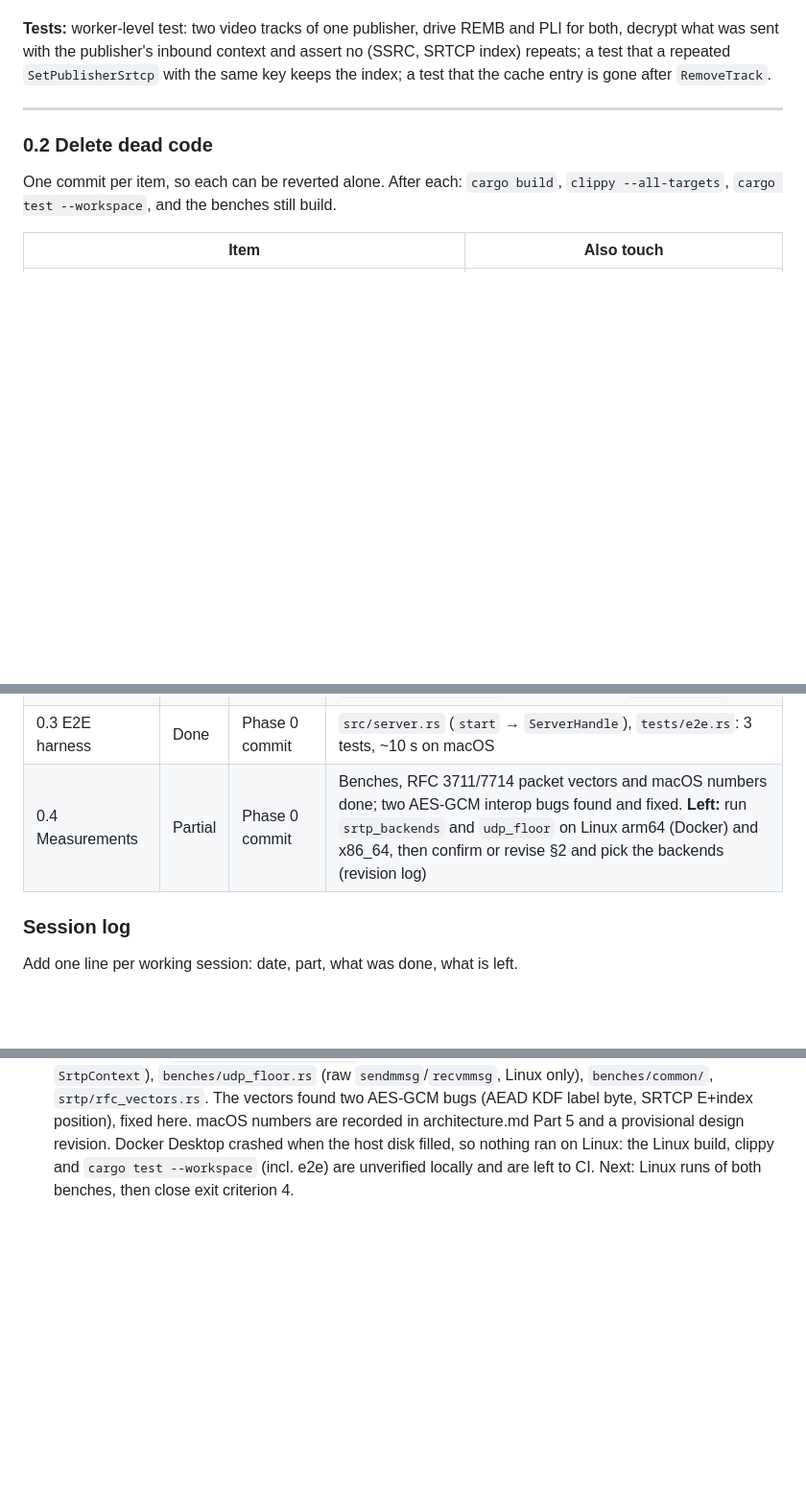
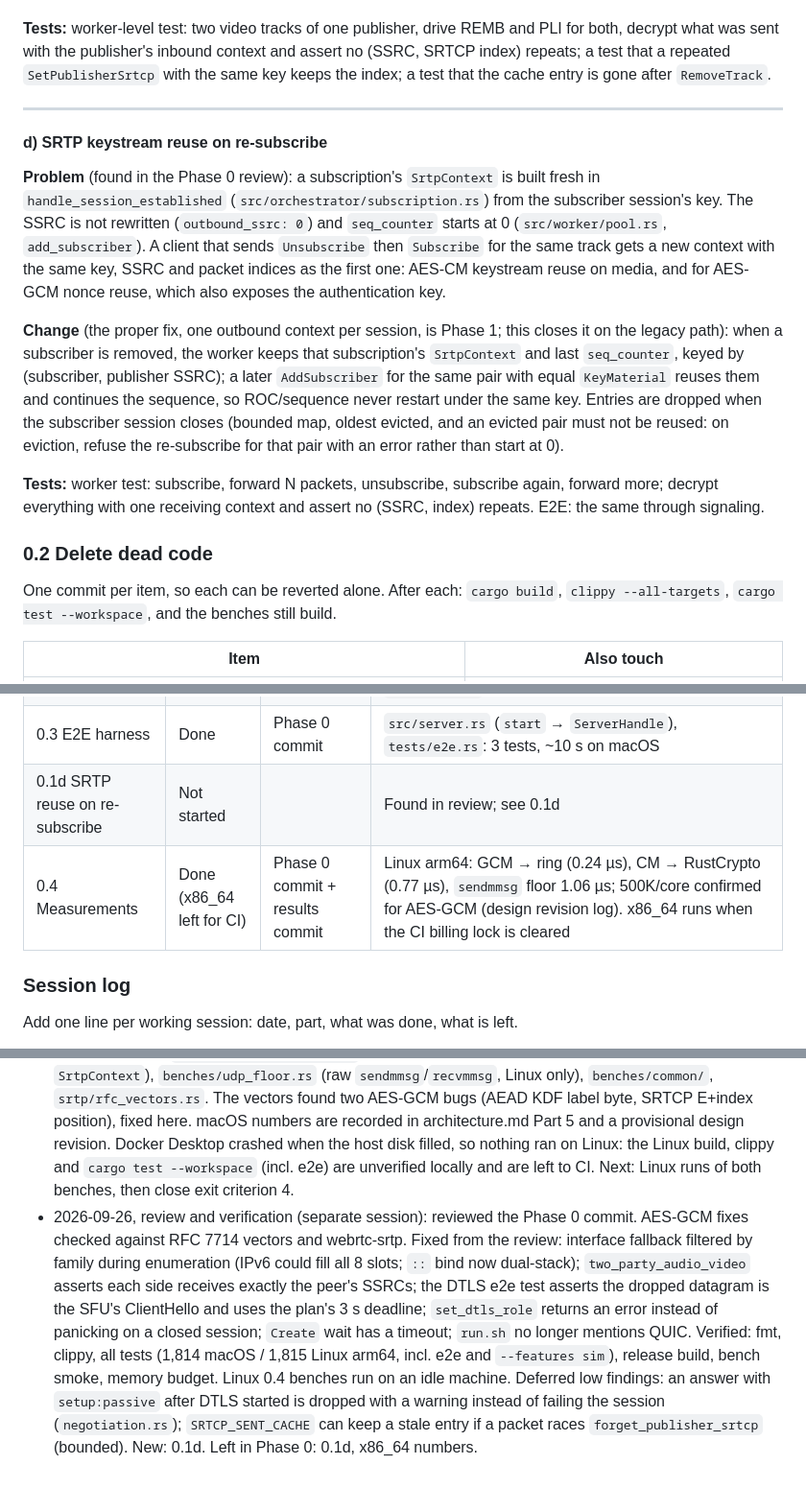
Before and after one commit to mohamed-iyed-rhimi-1/nexus-sfu, a Markdown page: docs/plans/phase-0.md, 3 parts joined by grey strips. Shown at 96% size. Rendered like a GitHub page; blank space fills up the shorter version.

```diff
--- a/docs/plans/phase-0.md
+++ b/docs/plans/phase-0.md
@@ -145,6 +145,29 @@ keeps the index; a test that the cache entry is gone after `RemoveTrack`.
 
 ---
 
+#### d) SRTP keystream reuse on re-subscribe
+
+**Problem** (found in the Phase 0 review): a subscription's `SrtpContext` is built fresh in
+`handle_session_established` (`src/orchestrator/subscription.rs`) from the subscriber
+session's key. The SSRC is not rewritten (`outbound_ssrc: 0`) and `seq_counter` starts at
+0 (`src/worker/pool.rs`, `add_subscriber`). A client that sends `Unsubscribe` then
+`Subscribe` for the same track gets a new context with the same key, SSRC and packet
+indices as the first one: AES-CM keystream reuse on media, and for AES-GCM nonce reuse,
+which also exposes the authentication key.
+
+**Change** (the proper fix, one outbound context per session, is Phase 1; this closes it on
+the legacy path): when a subscriber is removed, the worker keeps that subscription's
+`SrtpContext` and last `seq_counter`, keyed by (subscriber, publisher SSRC); a later
+`AddSubscriber` for the same pair with equal `KeyMaterial` reuses them and continues the
+sequence, so ROC/sequence never restart under the same key. Entries are dropped when the
+subscriber session closes (bounded map, oldest evicted, and an evicted pair must not be
+reused: on eviction, refuse the re-subscribe for that pair with an error rather than start
+at 0).
+
+**Tests:** worker test: subscribe, forward N packets, unsubscribe, subscribe again, forward
+more; decrypt everything with one receiving context and assert no (SSRC, index) repeats.
+E2E: the same through signaling.
+
 ### 0.2 Delete dead code
 
 One commit per item, so each can be reverted alone. After each: `cargo build`, `clippy
@@ -269,7 +292,8 @@ running in CI on every push. Every later phase adds its exit checks here.
 | 0.1c SRTCP nonce reuse | Done | Phase 0 commit | Per-track `rtcp_sender_ssrc` on REMB/TWCC/PLI/NACK; same key keeps the context; cache entry removed with the track |
 | 0.2 Dead code | Done | Phase 0 commit | 21,700 lines removed, 3,900 added across all of Phase 0; `tests/pps_pipeline.rs` rewritten without `ActorManager` |
 | 0.3 E2E harness | Done | Phase 0 commit | `src/server.rs` (`start` → `ServerHandle`), `tests/e2e.rs`: 3 tests, ~10 s on macOS |
-| 0.4 Measurements | Partial | Phase 0 commit | Benches, RFC 3711/7714 packet vectors and macOS numbers done; two AES-GCM interop bugs found and fixed. **Left:** run `srtp_backends` and `udp_floor` on Linux arm64 (Docker) and x86_64, then confirm or revise §2 and pick the backends (revision log) |
+| 0.1d SRTP reuse on re-subscribe | Not started | | Found in review; see 0.1d |
+| 0.4 Measurements | Done (x86_64 left for CI) | Phase 0 commit + results commit | Linux arm64: GCM → ring (0.24 µs), CM → RustCrypto (0.77 µs), `sendmmsg` floor 1.06 µs; 500K/core confirmed for AES-GCM (design revision log). x86_64 runs when the CI billing lock is cleared |
 
 ### Session log
 
@@ -294,3 +318,16 @@ Add one line per working session: date, part, what was done, what is left.
   host disk filled, so nothing ran on Linux: the Linux build, clippy and `cargo test
   --workspace` (incl. e2e) are unverified locally and are left to CI. Next: Linux runs of
   both benches, then close exit criterion 4.
+- 2026-09-26, review and verification (separate session): reviewed the Phase 0 commit.
+  AES-GCM fixes checked against RFC 7714 vectors and webrtc-srtp. Fixed from the review:
+  interface fallback filtered by family during enumeration (IPv6 could fill all 8 slots;
+  `::` bind now dual-stack); `two_party_audio_video` asserts each side receives exactly the
+  peer's SSRCs; the DTLS e2e test asserts the dropped datagram is the SFU's ClientHello and
+  uses the plan's 3 s deadline; `set_dtls_role` returns an error instead of panicking on a
+  closed session; `Create` wait has a timeout; `run.sh` no longer mentions QUIC. Verified:
+  fmt, clippy, all tests (1,814 macOS / 1,815 Linux arm64, incl. e2e and `--features sim`),
+  release build, bench smoke, memory budget. Linux 0.4 benches run on an idle machine.
+  Deferred low findings: an answer with `setup:passive` after DTLS started is dropped with a
+  warning instead of failing the session (`negotiation.rs`); `SRTCP_SENT_CACHE` can keep a
+  stale entry if a packet races `forget_publisher_srtcp` (bounded). New: 0.1d.
+  Left in Phase 0: 0.1d, x86_64 numbers.
```
Also changed, not shown: architecture.md (+39 -5 lines), docs/dataplane-design.md (+1 -0 lines).
